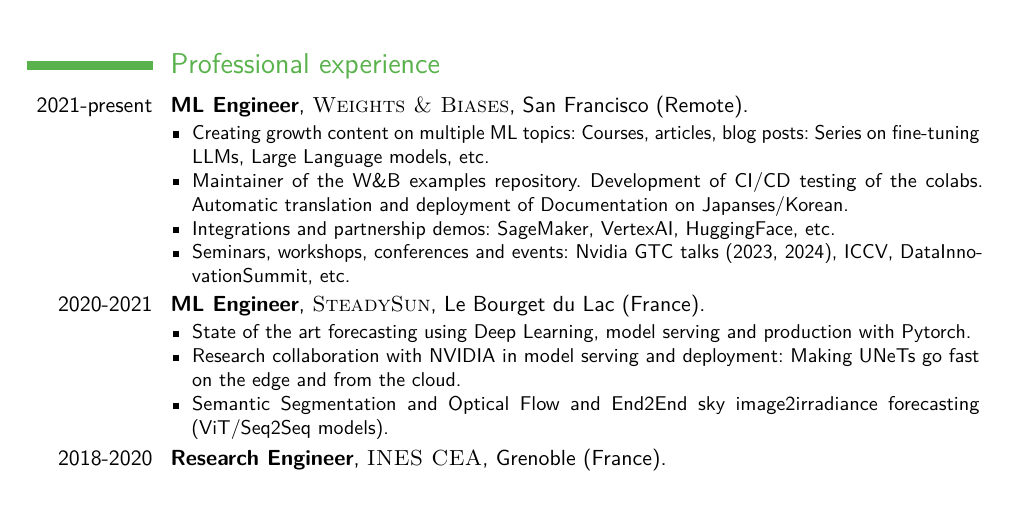
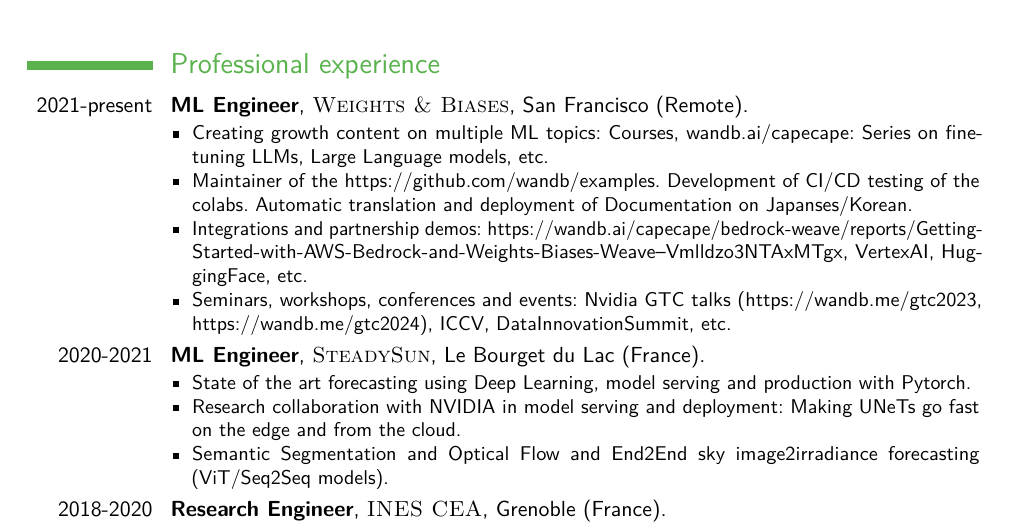
Before and after one commit to tcapelle/CV, a LaTeX CV (cv_EN.tex): part of page 1 of 2, cut so that both start at the same text, the shorter picture padded with empty space. Compiled offline with pdfLaTeX.

Commit message:
add links

```diff
--- a/cv_EN.tex
+++ b/cv_EN.tex
@@ -66,10 +66,10 @@
 
 \cventry{2021-present}{ML Engineer}{}{\textsc{Weights \& Biases}}{San Francisco (Remote)}{
 \begin{itemize}
-\item Creating growth content on multiple ML topics: Courses, articles, blog posts: Series on fine-tuning LLMs, Large Language models, etc.
-\item Maintainer of the W\&B examples repository. Development of CI/CD testing of the colabs. Automatic translation and deployment of Documentation on Japanses/Korean.
-\item Integrations and partnership demos: SageMaker, VertexAI, HuggingFace, etc.
-\item Seminars, workshops, conferences and events: Nvidia GTC talks (2023, 2024), ICCV, DataInnovationSummit, etc.
+\item Creating growth content on multiple ML topics: Courses, \href{articles, blog posts}{wandb.ai/capecape}: Series on \href{https://wandb.me/instruction-tuning}{fine-tuning LLMs}, Large Language models, etc.
+\item Maintainer of the \href{W\&B examples repository}{https://github.com/wandb/examples}. Development of CI/CD testing of the colabs. Automatic translation and deployment of Documentation on Japanses/Korean.
+\item Integrations and partnership demos: \href{SageMaker}{https://wandb.ai/capecape/bedrock-weave/reports/Getting-Started-with-AWS-Bedrock-and-Weights-Biases-Weave--Vmlldzo3NTAxMTgx}, VertexAI, HuggingFace, etc.
+\item Seminars, workshops, conferences and events: Nvidia GTC talks (\href{2023}{https://wandb.me/gtc2023}, \href{2024}{https://wandb.me/gtc2024}), ICCV, DataInnovationSummit, etc.
 \end{itemize}}
 
 \cventry{2020-2021}{ML Engineer}{}{\textsc{SteadySun}}{Le Bourget du Lac (France)}{
```
